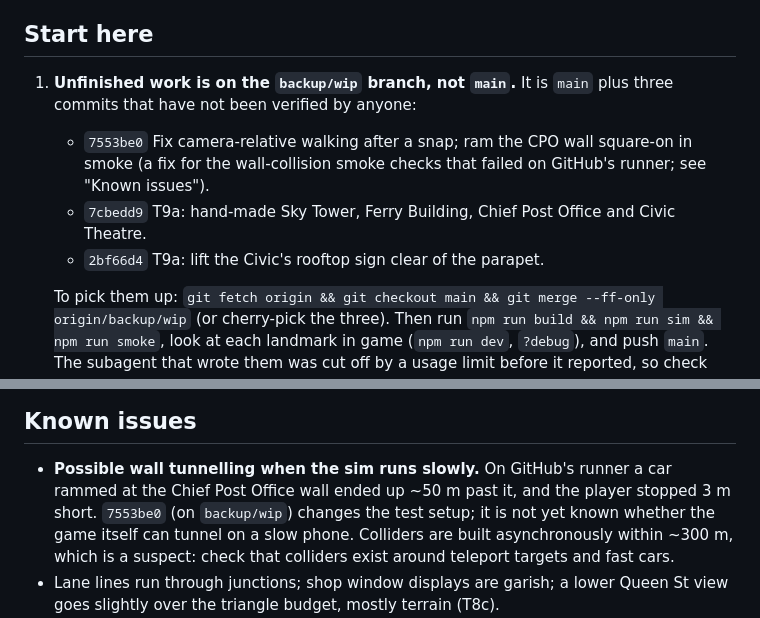
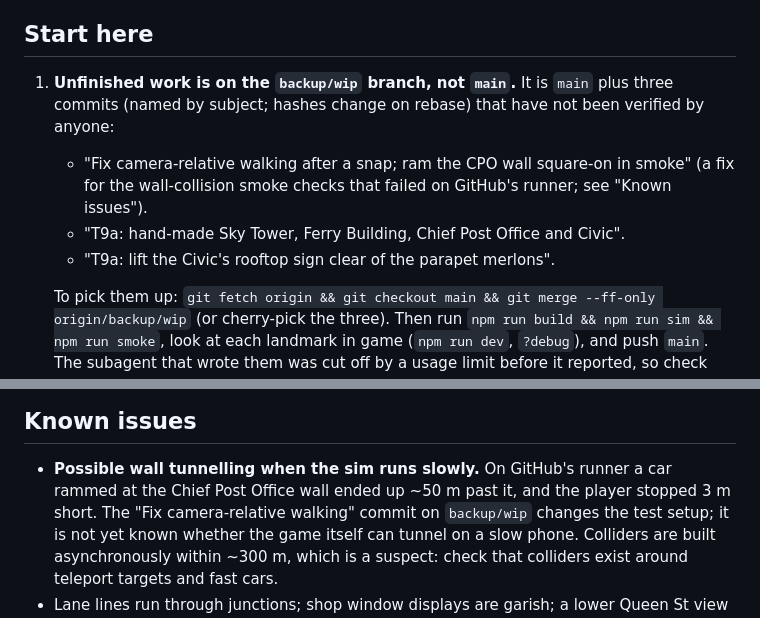
Before and after one commit to jay-aye-see-kay/grand-theft-auckland, a Markdown page: docs/HANDOVER-2.md, 2 parts joined by grey strips. GitHub-like rendering.

Commit message:
HANDOVER-2: name unfinished commits by subject, not hash
Co-Authored-By: Claude Opus 5.5 <noreply@anthropic.com>
Claude-Session: https://claude.ai/code/session_01GAHozcR3ZAzKGeMBobg9ZY

```diff
--- a/docs/HANDOVER-2.md
+++ b/docs/HANDOVER-2.md
@@ -8,13 +8,13 @@ the first long unattended run, what's unfinished, and how to work next time.
 ## Start here
 
 1. **Unfinished work is on the `backup/wip` branch, not `main`.** It is `main`
-   plus three commits that have not been verified by anyone:
-   - `7553be0` Fix camera-relative walking after a snap; ram the CPO wall
-     square-on in smoke (a fix for the wall-collision smoke checks that failed
+   plus three commits (named by subject; hashes change on rebase) that have
+   not been verified by anyone:
+   - "Fix camera-relative walking after a snap; ram the CPO wall
+     square-on in smoke" (a fix for the wall-collision smoke checks that failed
      on GitHub's runner; see "Known issues").
-   - `7cbedd9` T9a: hand-made Sky Tower, Ferry Building, Chief Post Office and
-     Civic Theatre.
-   - `2bf66d4` T9a: lift the Civic's rooftop sign clear of the parapet.
+   - "T9a: hand-made Sky Tower, Ferry Building, Chief Post Office and Civic".
+   - "T9a: lift the Civic's rooftop sign clear of the parapet merlons".
 
    To pick them up: `git fetch origin && git checkout main && git merge --ff-only origin/backup/wip`
    (or cherry-pick the three). Then run `npm run build && npm run sim && npm run smoke`,
@@ -128,7 +128,8 @@ unfinished work to `backup/wip`.
 
 - **Possible wall tunnelling when the sim runs slowly.** On GitHub's runner a
   car rammed at the Chief Post Office wall ended up ~50 m past it, and the
-  player stopped 3 m short. `7553be0` (on `backup/wip`) changes the test
+  player stopped 3 m short. The "Fix camera-relative walking" commit on
+  `backup/wip` changes the test
   setup; it is not yet known whether the game itself can tunnel on a slow
   phone. Colliders are built asynchronously within ~300 m, which is a
   suspect: check that colliders exist around teleport targets and fast cars.
```
